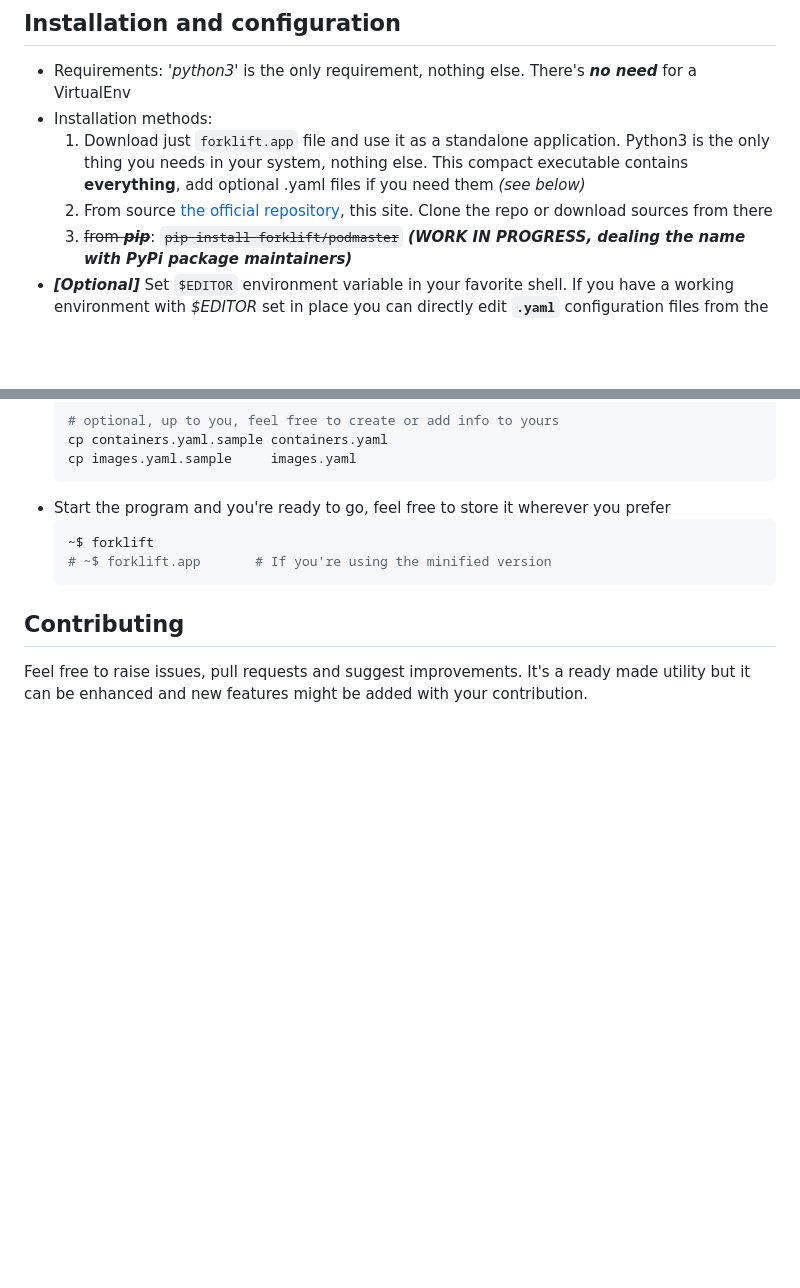
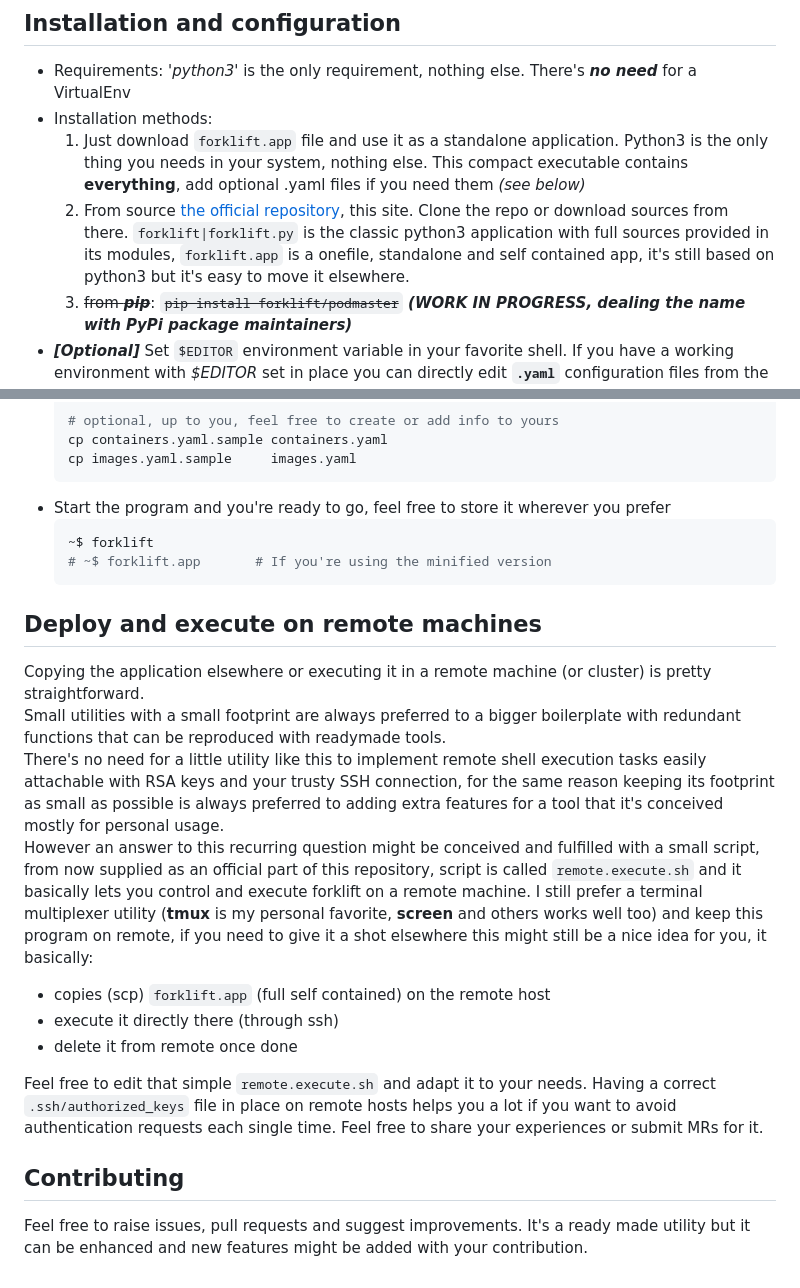
Before and after one commit to andreabenini/podmaster, a Markdown page: forklift/README.md, 2 parts joined by grey strips. Rendered like a GitHub page; blank space fills up the shorter version.

Commit message:
Updated doc, executing script on remote hosts

````diff
--- a/forklift/README.md
+++ b/forklift/README.md
@@ -74,11 +74,13 @@ options:
 
 - Requirements: _'python3'_ is the only requirement, nothing else. There's **_no need_** for a VirtualEnv
 - Installation methods:
-    1. Download just `forklift.app` file and use it as a standalone application. Python3 is the only thing
+    1. Just download `forklift.app` file and use it as a standalone application. Python3 is the only thing
     you needs in your system, nothing else. This compact executable contains **everything**,
     add optional .yaml files if you need them _(see below)_
     2. From source [the official repository](https://github.com/andreabenini/podmaster/tree/main/forklift),
-    this site. Clone the repo or download sources from there
+    this site. Clone the repo or download sources from there. `forklift|forklift.py` is the classic python3
+    application with full sources provided in its modules, `forklift.app` is a onefile, standalone and self
+    contained app, it's still based on python3 but it's easy to move it elsewhere.
     3. ~~from **_pip_**~~:
         ~~`pip install forklift/podmaster`~~
         **_(WORK IN PROGRESS, dealing the name with PyPi package maintainers)_**
@@ -107,6 +109,29 @@ options:
     ```
 
 
+## Deploy and execute on remote machines
+Copying the application elsewhere or executing it in a remote machine (or cluster) is pretty
+straightforward.
+Small utilities with a small footprint are always preferred to a bigger boilerplate with redundant
+functions that can be reproduced with readymade tools.
+There's no need for a little utility like this to implement remote shell execution tasks easily attachable
+with RSA keys and your trusty SSH connection, for the same reason keeping its footprint as small as
+possible is always preferred to adding extra features for a tool that it's conceived mostly for personal
+usage.
+However an answer to this recurring question might be conceived and fulfilled with a small script, from
+now supplied as an official part of this repository, script is called `remote.execute.sh` and it basically
+lets you control and execute forklift on a remote machine. I still prefer a terminal multiplexer utility
+(**tmux** is my personal favorite, **screen** and others works well too) and keep this program on remote,
+if you need to give it a shot elsewhere this might still be a nice idea for you, it basically:
+- copies (scp) `forklift.app` (full self contained) on the remote host
+- execute it directly there (through ssh)
+- delete it from remote once done
+
+Feel free to edit that simple `remote.execute.sh` and adapt it to your needs. Having a correct
+`.ssh/authorized_keys` file in place on remote hosts helps you a lot if you want to avoid authentication
+requests each single time. Feel free to share your experiences or submit MRs for it.
+
+
 ## Contributing
 Feel free to raise issues, pull requests and suggest improvements. It's a ready
 made utility but it can be enhanced and new features might be added with your
````
